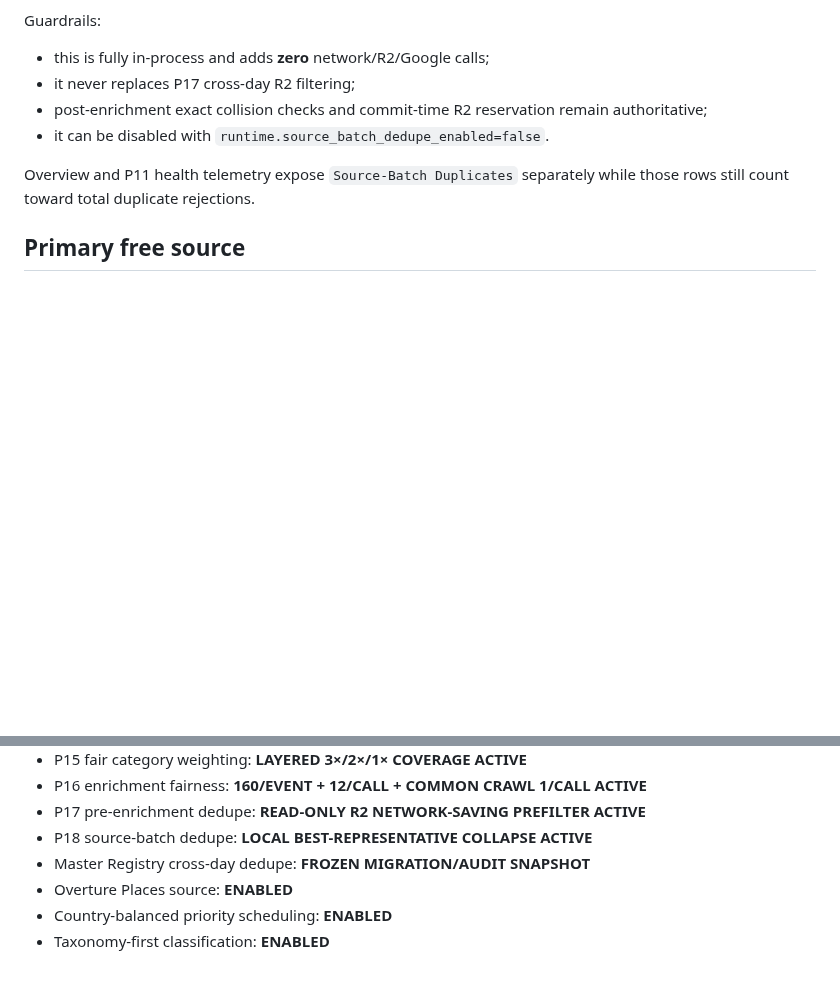
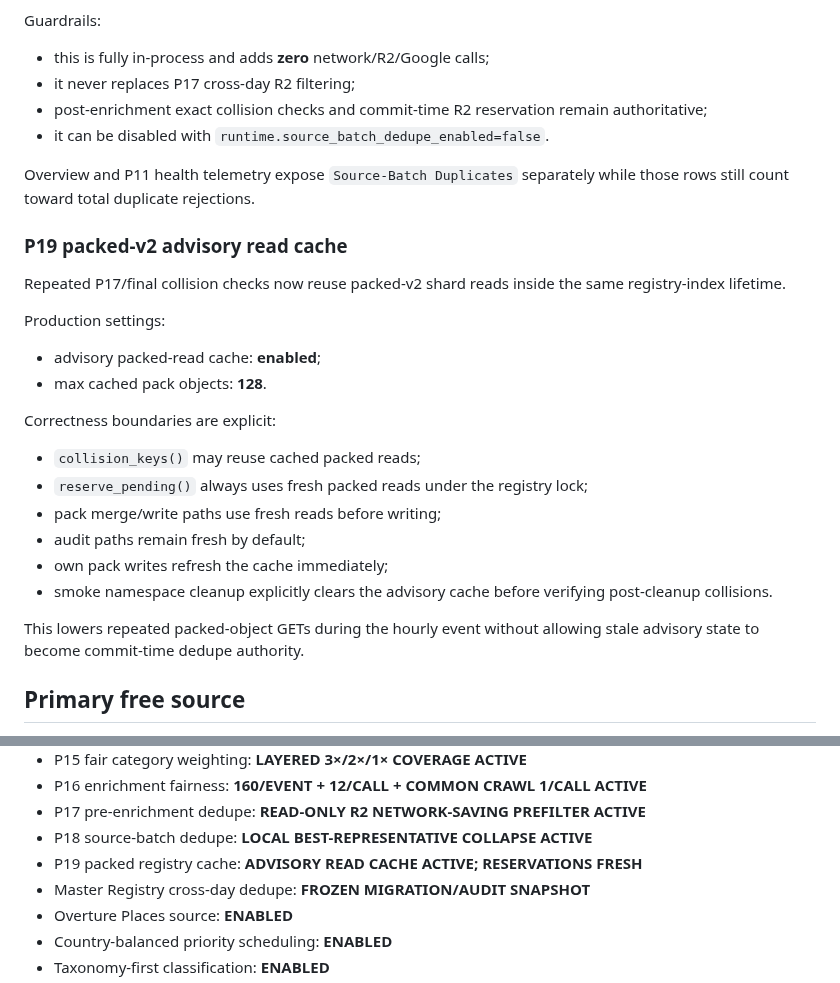
Before and after one commit to Vertex-Systems-Network/vsn-lead-engine, a Markdown page: README.md, 2 parts joined by grey strips. GitHub-like rendering; blank space fills up the shorter version.

Commit message:
docs: document P19 packed advisory read cache

```diff
--- a/README.md
+++ b/README.md
@@ -462,6 +462,29 @@ Guardrails:
 Overview and P11 health telemetry expose `Source-Batch Duplicates` separately
 while those rows still count toward total duplicate rejections.
 
+### P19 packed-v2 advisory read cache
+
+Repeated P17/final collision checks now reuse packed-v2 shard reads inside the
+same registry-index lifetime.
+
+Production settings:
+
+- advisory packed-read cache: **enabled**;
+- max cached pack objects: **128**.
+
+Correctness boundaries are explicit:
+
+- `collision_keys()` may reuse cached packed reads;
+- `reserve_pending()` always uses fresh packed reads under the registry lock;
+- pack merge/write paths use fresh reads before writing;
+- audit paths remain fresh by default;
+- own pack writes refresh the cache immediately;
+- smoke namespace cleanup explicitly clears the advisory cache before verifying
+  post-cleanup collisions.
+
+This lowers repeated packed-object GETs during the hourly event without allowing
+stale advisory state to become commit-time dedupe authority.
+
 ## Primary free source
 
 Production discovery uses **Overture Maps Places**, queried directly from its
@@ -766,6 +789,7 @@ stored as GitHub secret `GOOGLE_SERVICE_ACCOUNT_JSON`.
 - P16 enrichment fairness: **160/EVENT + 12/CALL + COMMON CRAWL 1/CALL ACTIVE**
 - P17 pre-enrichment dedupe: **READ-ONLY R2 NETWORK-SAVING PREFILTER ACTIVE**
 - P18 source-batch dedupe: **LOCAL BEST-REPRESENTATIVE COLLAPSE ACTIVE**
+- P19 packed registry cache: **ADVISORY READ CACHE ACTIVE; RESERVATIONS FRESH**
 - Master Registry cross-day dedupe: **FROZEN MIGRATION/AUDIT SNAPSHOT**
 - Overture Places source: **ENABLED**
 - Country-balanced priority scheduling: **ENABLED**
```
